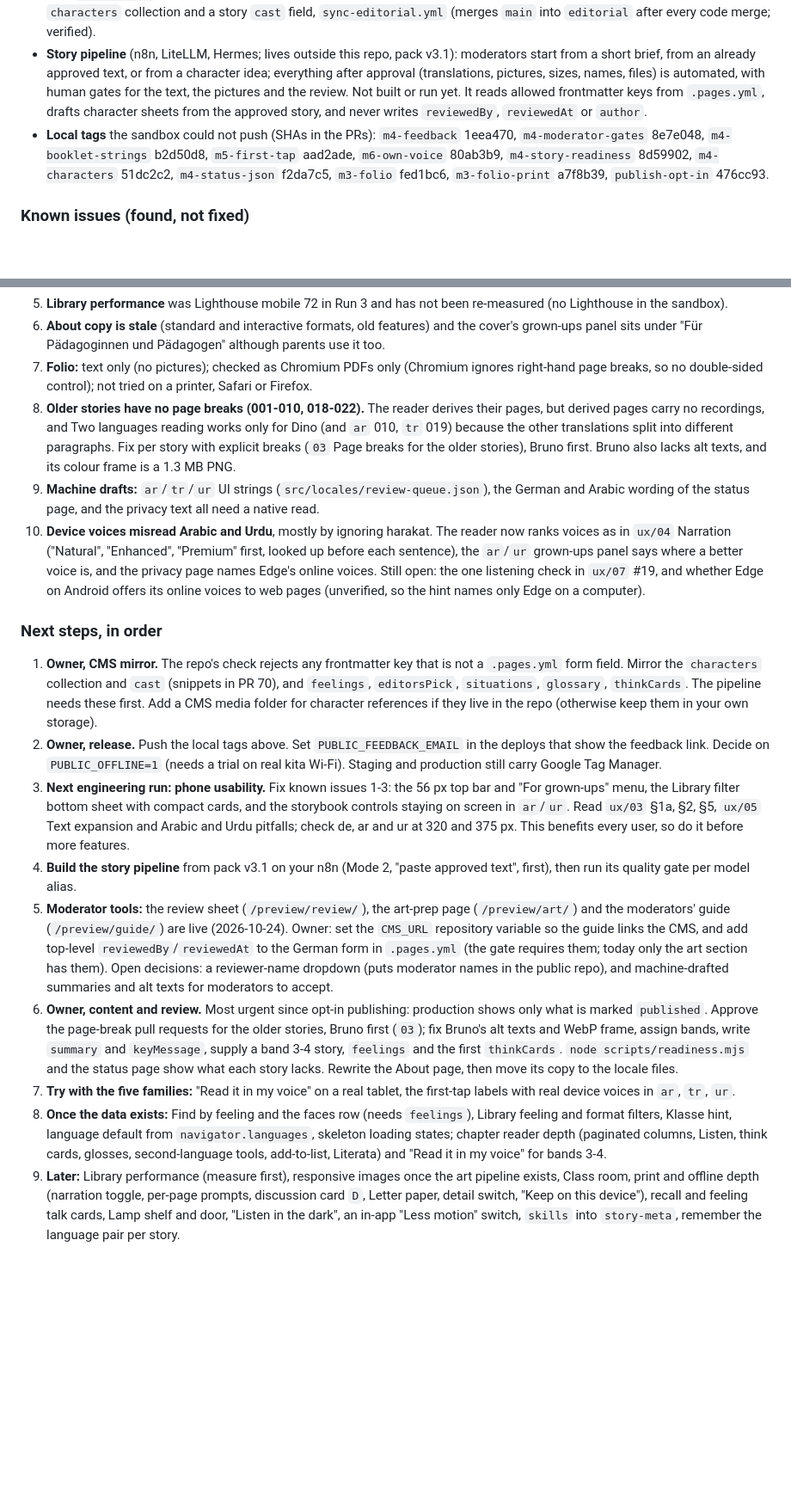
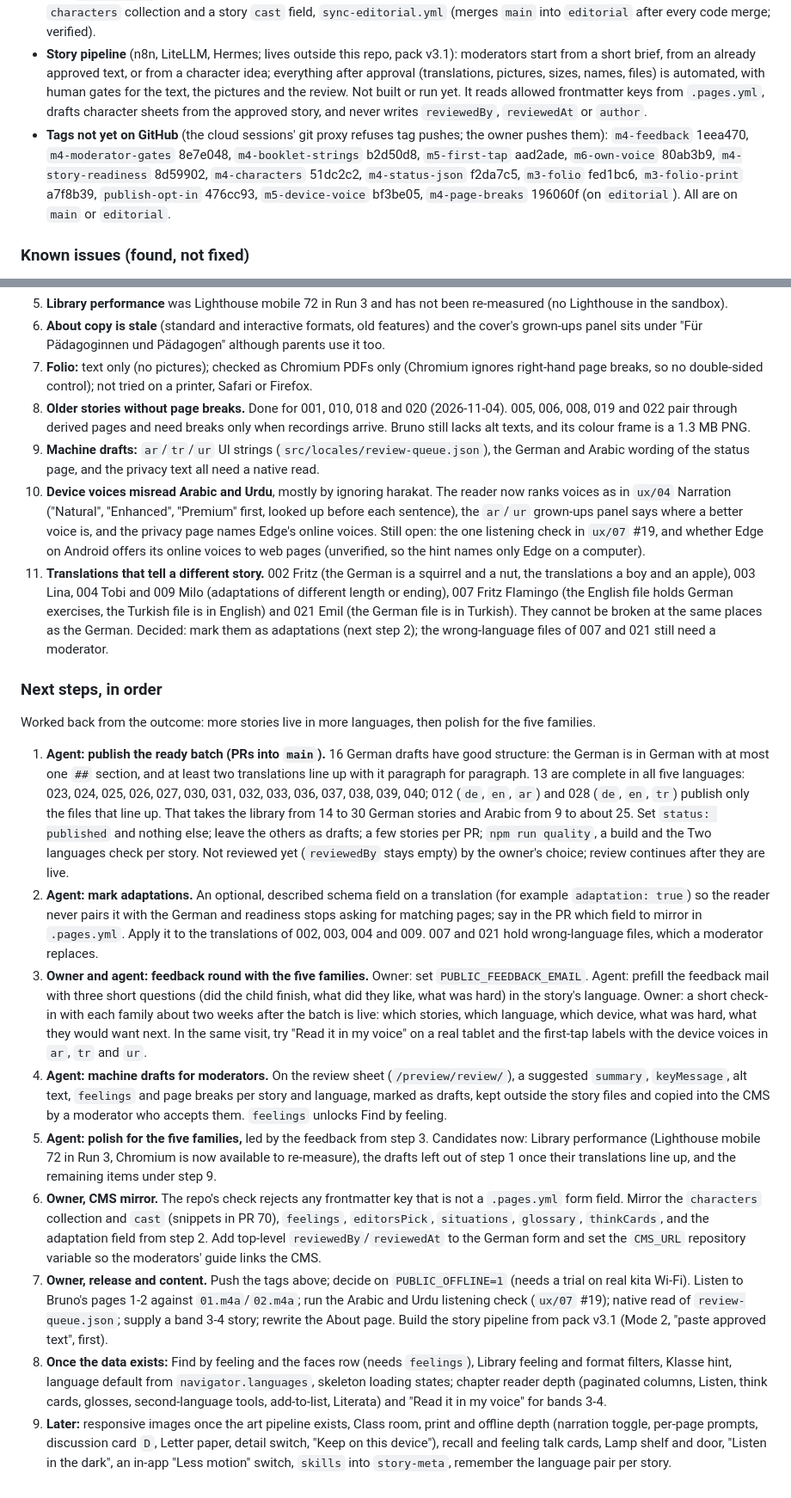
Before and after one commit to ahashem/lernen-mit-geschichten, a Markdown page: docs/roadmap/08-workstreams.md, 2 parts joined by grey strips. Shown at 86% size. Rendered like a GitHub page; blank space fills up the shorter version.

Commit message:
docs: hand over the voice and page-break work and queue publishing, adaptations, feedback and drafts (#133)

```diff
--- a/docs/roadmap/08-workstreams.md
+++ b/docs/roadmap/08-workstreams.md
@@ -227,7 +255,7 @@ Handover state after Run 6 and the moderator work (2026-10-18), updated 2026-10-
 - **Reader (M1-M3 slices):** storybook, chapter reader, homes, Library, language switch, Class room, print pack and class links, privacy page, offline behind `PUBLIC_OFFLINE` (off), "Read it in my voice" (bands 1-2), spoken first tap and "?" tour on Picture home, feedback `mailto` (`PUBLIC_FEEDBACK_EMAIL`), the A4 folio at `/folio`.
 - **Moderator tooling:** `scripts/readiness.mjs` (per story and language: needed before it can go live, and worth fixing), the preview-only status page in German, Arabic and English at `/preview/status/` (wording in `scripts/status-messages.mjs`) with `status.json` for tools, the publishing gate (now also blocks a published story whose pictures were never uploaded), the `characters` collection and a story `cast` field, `sync-editorial.yml` (merges `main` into `editorial` after every code merge; verified).
 - **Story pipeline** (n8n, LiteLLM, Hermes; lives outside this repo, pack v3.1): moderators start from a short brief, from an already approved text, or from a character idea; everything after approval (translations, pictures, sizes, names, files) is automated, with human gates for the text, the pictures and the review. Not built or run yet. It reads allowed frontmatter keys from `.pages.yml`, drafts character sheets from the approved story, and never writes `reviewedBy`, `reviewedAt` or `author`.
-- **Local tags** the sandbox could not push (SHAs in the PRs): `m4-feedback` 1eea470, `m4-moderator-gates` 8e7e048, `m4-booklet-strings` b2d50d8, `m5-first-tap` aad2ade, `m6-own-voice` 80ab3b9, `m4-story-readiness` 8d59902, `m4-characters` 51dc2c2, `m4-status-json` f2da7c5, `m3-folio` fed1bc6, `m3-folio-print` a7f8b39, `publish-opt-in` 476cc93.
+- **Tags not yet on GitHub** (the cloud sessions' git proxy refuses tag pushes; the owner pushes them): `m4-feedback` 1eea470, `m4-moderator-gates` 8e7e048, `m4-booklet-strings` b2d50d8, `m5-first-tap` aad2ade, `m6-own-voice` 80ab3b9, `m4-story-readiness` 8d59902, `m4-characters` 51dc2c2, `m4-status-json` f2da7c5, `m3-folio` fed1bc6, `m3-folio-print` a7f8b39, `publish-opt-in` 476cc93, `m5-device-voice` bf3be05, `m4-page-breaks` 196060f (on `editorial`). All are on `main` or `editorial`.
 
 ### Known issues (found, not fixed)
 
@@ -246,19 +274,43 @@ Other:
 5. **Library performance** was Lighthouse mobile 72 in Run 3 and has not been re-measured (no Lighthouse in the sandbox).
 6. **About copy is stale** (standard and interactive formats, old features) and the cover's grown-ups panel sits under "Für Pädagoginnen und Pädagogen" although parents use it too.
 7. **Folio:** text only (no pictures); checked as Chromium PDFs only (Chromium ignores right-hand page breaks, so no double-sided control); not tried on a printer, Safari or Firefox.
-8. **Older stories have no page breaks (001-010, 018-022).** The reader derives their pages, but derived pages carry no recordings, and Two languages reading works only for Dino (and `ar` 010, `tr` 019) because the other translations split into different paragraphs. Fix per story with explicit breaks (`03` Page breaks for the older stories), Bruno first. Bruno also lacks alt texts, and its colour frame is a 1.3 MB PNG.
+8. **Older stories without page breaks.** Done for 001, 010, 018 and 020 (2026-11-04). 005, 006, 008, 019 and 022 pair through derived pages and need breaks only when recordings arrive. Bruno still lacks alt texts, and its colour frame is a 1.3 MB PNG.
 9. **Machine drafts:** `ar`/`tr`/`ur` UI strings (`src/locales/review-queue.json`), the German and Arabic wording of the status page, and the privacy text all need a native read.
 10. **Device voices misread Arabic and Urdu**, mostly by ignoring harakat. The reader now ranks voices as in `ux/04` Narration ("Natural", "Enhanced", "Premium" first, looked up before each sentence), the `ar`/`ur` grown-ups panel says where a better voice is, and the privacy page names Edge's online voices. Still open: the one listening check in `ux/07` #19, and whether Edge on Android offers its online voices to web pages (unverified, so the hint names only Edge on a computer).
+11. **Translations that tell a different story.** 002 Fritz (the German is a squirrel and a nut, the translations a boy and an apple), 003 Lina, 004 Tobi and 009 Milo (adaptations of different length or ending), 007 Fritz Flamingo (the English file holds German exercises, the Turkish file is in English) and 021 Emil (the German file is in Turkish). They cannot be broken at the same places as the German. Decided: mark them as adaptations (next step 2); the wrong-language files of 007 and 021 still need a moderator.
 
 ### Next steps, in order
 
-1. **Owner, CMS mirror.** The repo's check rejects any frontmatter key that is not a `.pages.yml` form field. Mirror the `characters` collection and `cast` (snippets in PR 70), and `feelings`, `editorsPick`, `situations`, `glossary`, `thinkCards`. The pipeline needs these first. Add a CMS media folder for character references if they live in the repo (otherwise keep them in your own storage).
-2. **Owner, release.** Push the local tags above. Set `PUBLIC_FEEDBACK_EMAIL` in the deploys that show the feedback link. Decide on `PUBLIC_OFFLINE=1` (needs a trial on real kita Wi-Fi). Staging and production still carry Google Tag Manager.
-3. **Next engineering run: phone usability.** Fix known issues 1-3: the 56 px top bar and "For grown-ups" menu, the Library filter bottom sheet with compact cards, and the storybook controls staying on screen in `ar`/`ur`. Read `ux/03` §1a, §2, §5, `ux/05` Text expansion and Arabic and Urdu pitfalls; check de, ar and ur at 320 and 375 px. This benefits every user, so do it before more features.
-4. **Build the story pipeline** from pack v3.1 on your n8n (Mode 2, "paste approved text", first), then run its quality gate per model alias.
-5. **Moderator tools:** the review sheet (`/preview/review/`), the art-prep page (`/preview/art/`) and the moderators' guide (`/preview/guide/`) are live (2026-10-24). Owner: set the `CMS_URL` repository variable so the guide links the CMS, and add top-level `reviewedBy`/`reviewedAt` to the German form in `.pages.yml` (the gate requires them; today only the art section has them). Open decisions: a reviewer-name dropdown (puts moderator names in the public repo), and machine-drafted summaries and alt texts for moderators to accept.
-6. **Owner, content and review.** Most urgent since opt-in publishing: production shows only what is marked
-   `published`. Approve the page-break pull requests for the older stories, Bruno first (`03`); fix Bruno's alt texts and WebP frame, assign bands, write `summary` and `keyMessage`, supply a band 3-4 story, `feelings` and the first `thinkCards`. `node scripts/readiness.mjs` and the status page show what each story lacks. Rewrite the About page, then move its copy to the locale files.
-7. **Try with the five families:** "Read it in my voice" on a real tablet, the first-tap labels with real device voices in `ar`, `tr`, `ur`.
+Worked back from the outcome: more stories live in more languages, then polish for the five families.
+
+1. **Agent: publish the ready batch (PRs into `main`).** 16 German drafts have good structure: the German is in
+   German with at most one `##` section, and at least two translations line up with it paragraph for paragraph.
+   13 are complete in all five languages: 023, 024, 025, 026, 027, 030, 031, 032, 033, 036, 037, 038, 039, 040;
+   012 (`de`, `en`, `ar`) and 028 (`de`, `en`, `tr`) publish only the files that line up. That takes the library
+   from 14 to 30 German stories and Arabic from 9 to about 25. Set `status: published` and nothing else; leave the
+   others as drafts; a few stories per PR; `npm run quality`, a build and the Two languages check per story. Not
+   reviewed yet (`reviewedBy` stays empty) by the owner's choice; review continues after they are live.
+2. **Agent: mark adaptations.** An optional, described schema field on a translation (for example `adaptation:
+true`) so the reader never pairs it with the German and readiness stops asking for matching pages; say in the PR
+   which field to mirror in `.pages.yml`. Apply it to the translations of 002, 003, 004 and 009. 007 and 021 hold
+   wrong-language files, which a moderator replaces.
+3. **Owner and agent: feedback round with the five families.** Owner: set `PUBLIC_FEEDBACK_EMAIL`. Agent: prefill the
+   feedback mail with three short questions (did the child finish, what did they like, what was hard) in the story's
+   language. Owner: a short check-in with each family about two weeks after the batch is live: which stories, which
+   language, which device, what was hard, what they would want next. In the same visit, try "Read it in my voice" on a real tablet and the first-tap labels with the device voices in `ar`, `tr` and `ur`.
+4. **Agent: machine drafts for moderators.** On the review sheet (`/preview/review/`), a suggested `summary`,
+   `keyMessage`, alt text, `feelings` and page breaks per story and language, marked as drafts, kept outside the
+   story files and copied into the CMS by a moderator who accepts them. `feelings` unlocks Find by feeling.
+5. **Agent: polish for the five families,** led by the feedback from step 3. Candidates now: Library performance
+   (Lighthouse mobile 72 in Run 3, Chromium is now available to re-measure), the drafts left out of step 1 once their
+   translations line up, and the remaining items under step 9.
+6. **Owner, CMS mirror.** The repo's check rejects any frontmatter key that is not a `.pages.yml` form field. Mirror
+   the `characters` collection and `cast` (snippets in PR 70), `feelings`, `editorsPick`, `situations`, `glossary`,
+   `thinkCards`, and the adaptation field from step 2. Add top-level `reviewedBy`/`reviewedAt` to the German form and
+   set the `CMS_URL` repository variable so the moderators' guide links the CMS.
+7. **Owner, release and content.** Push the tags above; decide on `PUBLIC_OFFLINE=1` (needs a trial on real kita
+   Wi-Fi). Listen to Bruno's pages 1-2 against `01.m4a`/`02.m4a`; run the Arabic and Urdu listening check (`ux/07`
+   #19); native read of `review-queue.json`; supply a band 3-4 story; rewrite the About page. Build the story
+   pipeline from pack v3.1 (Mode 2, "paste approved text", first).
 8. **Once the data exists:** Find by feeling and the faces row (needs `feelings`), Library feeling and format filters, Klasse hint, language default from `navigator.languages`, skeleton loading states; chapter reader depth (paginated columns, Listen, think cards, glosses, second-language tools, add-to-list, Literata) and "Read it in my voice" for bands 3-4.
-9. **Later:** Library performance (measure first), responsive images once the art pipeline exists, Class room, print and offline depth (narration toggle, per-page prompts, discussion card `D`, Letter paper, detail switch, "Keep on this device"), recall and feeling talk cards, Lamp shelf and door, "Listen in the dark", an in-app "Less motion" switch, `skills` into `story-meta`, remember the language pair per story.
+9. **Later:** responsive images once the art pipeline exists, Class room, print and offline depth (narration toggle, per-page prompts, discussion card `D`, Letter paper, detail switch, "Keep on this device"), recall and feeling talk cards, Lamp shelf and door, "Listen in the dark", an in-app "Less motion" switch, `skills` into `story-meta`, remember the language pair per story.
```
Also changed, not shown: other parts of docs/roadmap/08-workstreams.md (+29 -1 lines).
